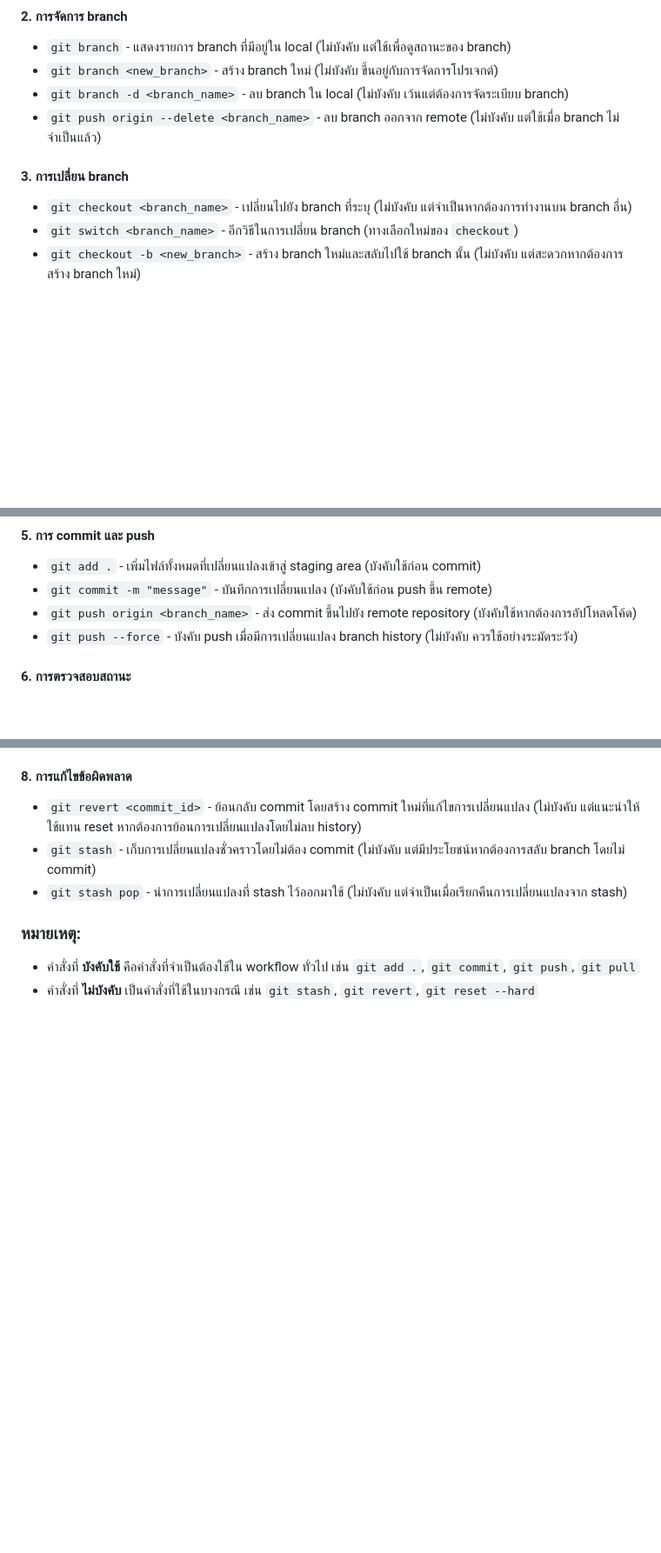
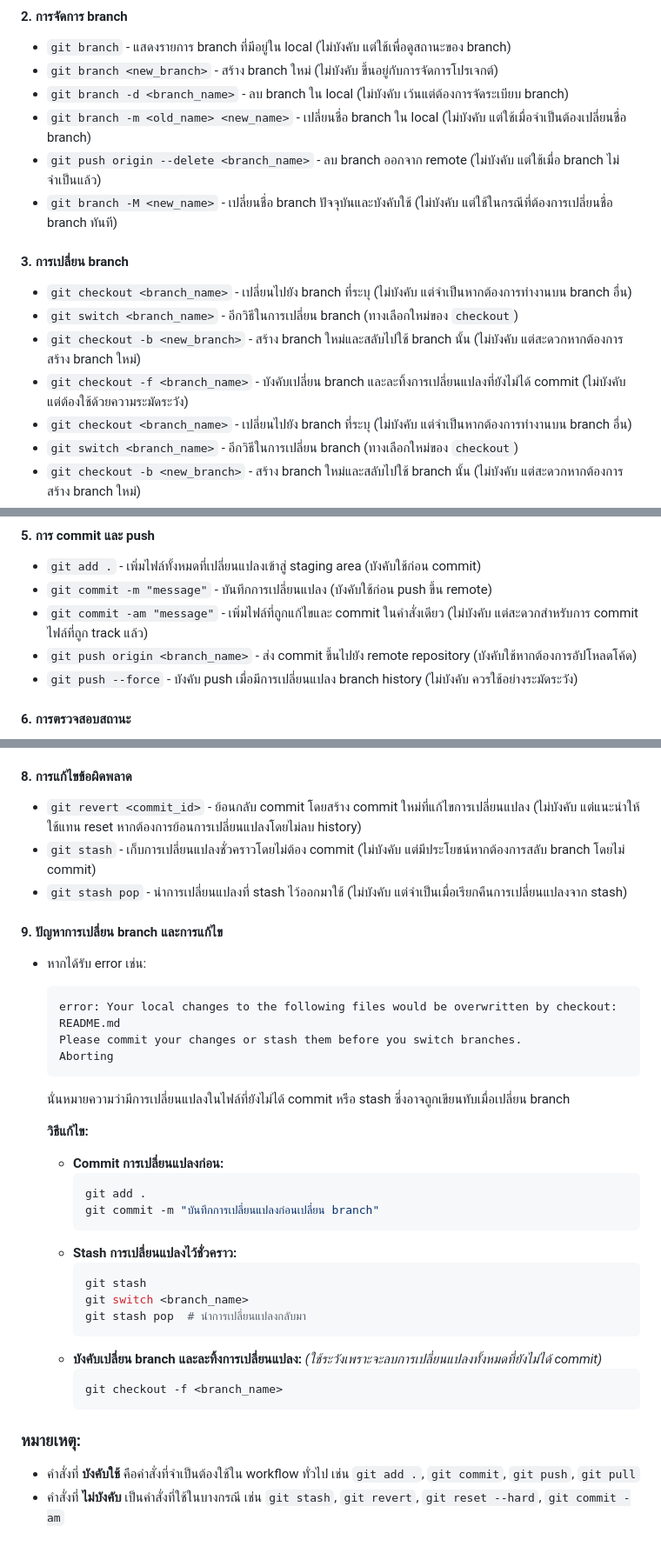
Before and after one commit to gibihu/test_branch, a Markdown page: README.md, 3 parts joined by grey strips. Shown at 87% size. Drawn GitHub-style; blank space fills up the shorter version.

Commit message:
new readme

````diff
--- a/README.md
+++ b/README.md
@@ -8,9 +8,15 @@
 - `git branch` - แสดงรายการ branch ที่มีอยู่ใน local (ไม่บังคับ แต่ใช้เพื่อดูสถานะของ branch)
 - `git branch <new_branch>` - สร้าง branch ใหม่ (ไม่บังคับ ขึ้นอยู่กับการจัดการโปรเจกต์)
 - `git branch -d <branch_name>` - ลบ branch ใน local (ไม่บังคับ เว้นแต่ต้องการจัดระเบียบ branch)
+- `git branch -m <old_name> <new_name>` - เปลี่ยนชื่อ branch ใน local (ไม่บังคับ แต่ใช้เมื่อจำเป็นต้องเปลี่ยนชื่อ branch)
 - `git push origin --delete <branch_name>` - ลบ branch ออกจาก remote (ไม่บังคับ แต่ใช้เมื่อ branch ไม่จำเป็นแล้ว)
+- `git branch -M <new_name>` - เปลี่ยนชื่อ branch ปัจจุบันและบังคับใช้ (ไม่บังคับ แต่ใช้ในกรณีที่ต้องการเปลี่ยนชื่อ branch ทันที)
 
 #### 3. การเปลี่ยน branch
+- `git checkout <branch_name>` - เปลี่ยนไปยัง branch ที่ระบุ (ไม่บังคับ แต่จำเป็นหากต้องการทำงานบน branch อื่น)
+- `git switch <branch_name>` - อีกวิธีในการเปลี่ยน branch (ทางเลือกใหม่ของ `checkout`)
+- `git checkout -b <new_branch>` - สร้าง branch ใหม่และสลับไปใช้ branch นั้น (ไม่บังคับ แต่สะดวกหากต้องการสร้าง branch ใหม่)
+- `git checkout -f <branch_name>` - บังคับเปลี่ยน branch และละทิ้งการเปลี่ยนแปลงที่ยังไม่ได้ commit (ไม่บังคับ แต่ต้องใช้ด้วยความระมัดระวัง)
 - `git checkout <branch_name>` - เปลี่ยนไปยัง branch ที่ระบุ (ไม่บังคับ แต่จำเป็นหากต้องการทำงานบน branch อื่น)
 - `git switch <branch_name>` - อีกวิธีในการเปลี่ยน branch (ทางเลือกใหม่ของ `checkout`)
 - `git checkout -b <new_branch>` - สร้าง branch ใหม่และสลับไปใช้ branch นั้น (ไม่บังคับ แต่สะดวกหากต้องการสร้าง branch ใหม่)
@@ -22,6 +28,7 @@
 #### 5. การ commit และ push
 - `git add .` - เพิ่มไฟล์ทั้งหมดที่เปลี่ยนแปลงเข้าสู่ staging area (บังคับใช้ก่อน commit)
 - `git commit -m "message"` - บันทึกการเปลี่ยนแปลง (บังคับใช้ก่อน push ขึ้น remote)
+- `git commit -am "message"` - เพิ่มไฟล์ที่ถูกแก้ไขและ commit ในคำสั่งเดียว (ไม่บังคับ แต่สะดวกสำหรับการ commit ไฟล์ที่ถูก track แล้ว)
 - `git push origin <branch_name>` - ส่ง commit ขึ้นไปยัง remote repository (บังคับใช้หากต้องการอัปโหลดโค้ด)
 - `git push --force` - บังคับ push เมื่อมีการเปลี่ยนแปลง branch history (ไม่บังคับ ควรใช้อย่างระมัดระวัง)
 
@@ -40,6 +47,33 @@
 - `git stash` - เก็บการเปลี่ยนแปลงชั่วคราวโดยไม่ต้อง commit (ไม่บังคับ แต่มีประโยชน์หากต้องการสลับ branch โดยไม่ commit)
 - `git stash pop` - นำการเปลี่ยนแปลงที่ stash ไว้ออกมาใช้ (ไม่บังคับ แต่จำเป็นเมื่อเรียกคืนการเปลี่ยนแปลงจาก stash)
 
+#### 9. ปัญหาการเปลี่ยน branch และการแก้ไข
+- หากได้รับ error เช่น:
+  ```
+  error: Your local changes to the following files would be overwritten by checkout:
+  README.md
+  Please commit your changes or stash them before you switch branches.
+  Aborting
+  ```
+  นั่นหมายความว่ามีการเปลี่ยนแปลงในไฟล์ที่ยังไม่ได้ commit หรือ stash ซึ่งอาจถูกเขียนทับเมื่อเปลี่ยน branch
+
+  **วิธีแก้ไข:**
+  - **Commit การเปลี่ยนแปลงก่อน:**
+    ```sh
+    git add .
+    git commit -m "บันทึกการเปลี่ยนแปลงก่อนเปลี่ยน branch"
+    ```
+  - **Stash การเปลี่ยนแปลงไว้ชั่วคราว:**
+    ```sh
+    git stash
+    git switch <branch_name>
+    git stash pop  # นำการเปลี่ยนแปลงกลับมา
+    ```
+  - **บังคับเปลี่ยน branch และละทิ้งการเปลี่ยนแปลง:** *(ใช้ระวังเพราะจะลบการเปลี่ยนแปลงทั้งหมดที่ยังไม่ได้ commit)*
+    ```sh
+    git checkout -f <branch_name>
+    ```
+
 ### หมายเหตุ:
 - คำสั่งที่ **บังคับใช้** คือคำสั่งที่จำเป็นต้องใช้ใน workflow ทั่วไป เช่น `git add .`, `git commit`, `git push`, `git pull`
-- คำสั่งที่ **ไม่บังคับ** เป็นคำสั่งที่ใช้ในบางกรณี เช่น `git stash`, `git revert`, `git reset --hard`
+- คำสั่งที่ **ไม่บังคับ** เป็นคำสั่งที่ใช้ในบางกรณี เช่น `git stash`, `git revert`, `git reset --hard`, `git commit -am`
````
